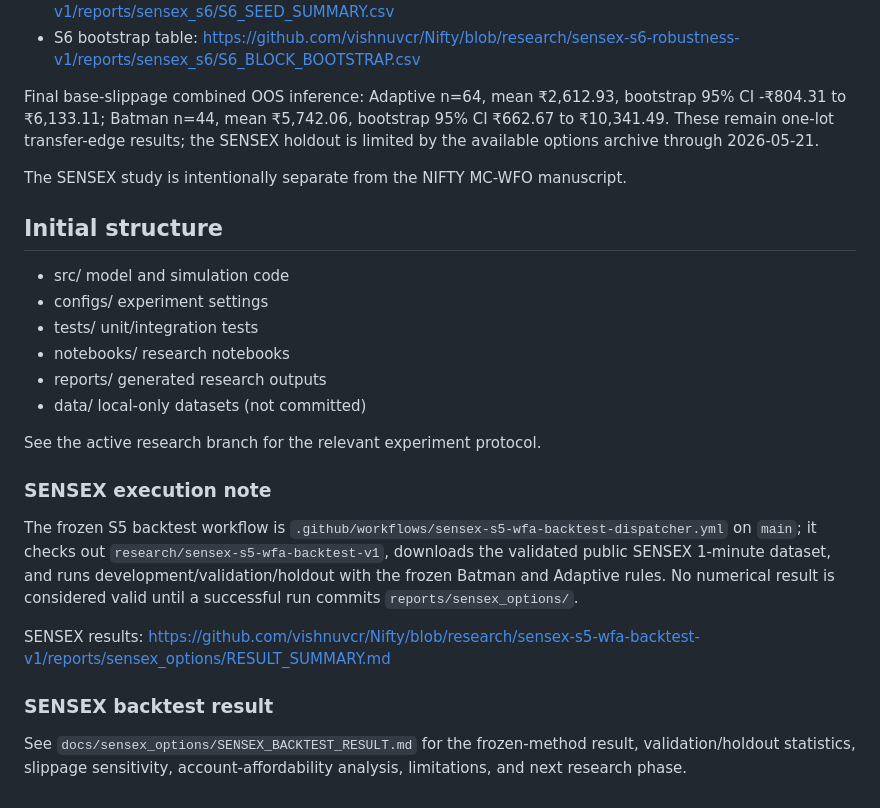
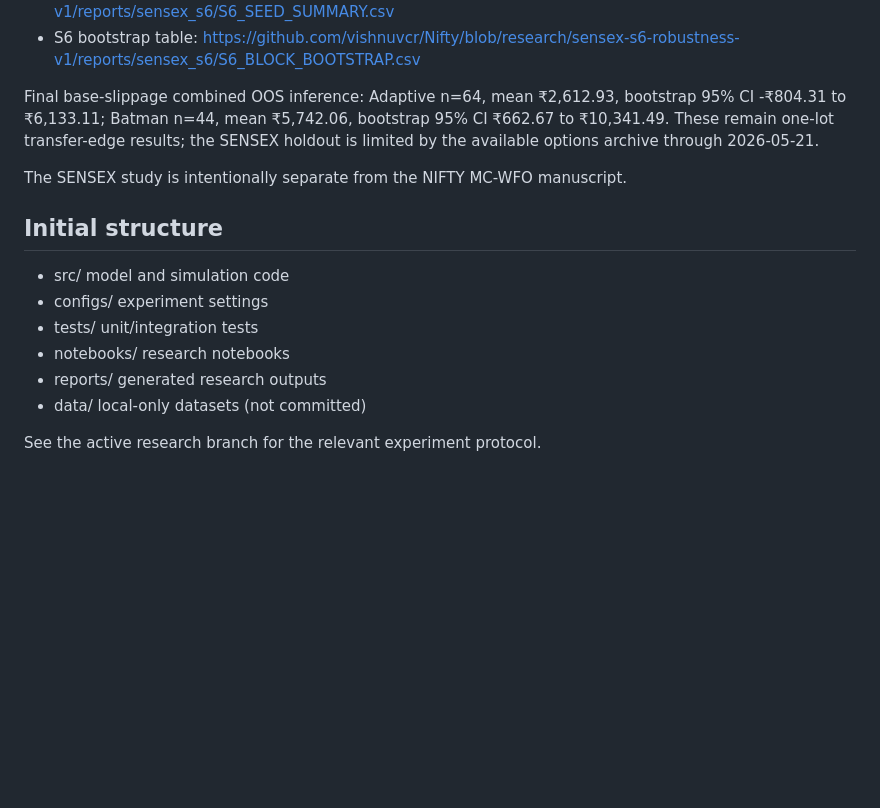
Before and after one commit to vishnuvcr/Nifty, a Markdown page: README.md, the part around one of its changes. Drawn GitHub-style; blank space fills up the shorter version.

```diff
--- a/README.md
+++ b/README.md
@@ -34,7 +65,6 @@ The SENSEX transfer study has completed S6 robustness/statistical inference on b
 - S6 bootstrap table: https://github.com/vishnuvcr/Nifty/blob/research/sensex-s6-robustness-v1/reports/sensex_s6/S6_BLOCK_BOOTSTRAP.csv
 
 Final base-slippage combined OOS inference: Adaptive n=64, mean ₹2,612.93, bootstrap 95% CI -₹804.31 to ₹6,133.11; Batman n=44, mean ₹5,742.06, bootstrap 95% CI ₹662.67 to ₹10,341.49. These remain one-lot transfer-edge results; the SENSEX holdout is limited by the available options archive through 2026-05-21.
-
 
 The SENSEX study is intentionally separate from the NIFTY MC-WFO manuscript.
 
@@ -47,13 +77,3 @@ The SENSEX study is intentionally separate from the NIFTY MC-WFO manuscript.
 - data/ local-only datasets (not committed)
 
 See the active research branch for the relevant experiment protocol.
-
-### SENSEX execution note
-The frozen S5 backtest workflow is `.github/workflows/sensex-s5-wfa-backtest-dispatcher.yml` on `main`; it checks out `research/sensex-s5-wfa-backtest-v1`, downloads the validated public SENSEX 1-minute dataset, and runs development/validation/holdout with the frozen Batman and Adaptive rules. No numerical result is considered valid until a successful run commits `reports/sensex_options/`.
-
-
-SENSEX results: https://github.com/vishnuvcr/Nifty/blob/research/sensex-s5-wfa-backtest-v1/reports/sensex_options/RESULT_SUMMARY.md
-
-
-### SENSEX backtest result
-See `docs/sensex_options/SENSEX_BACKTEST_RESULT.md` for the frozen-method result, validation/holdout statistics, slippage sensitivity, account-affordability analysis, limitations, and next research phase.
```
Also changed, not shown: other parts of README.md (+39 -8 lines).
